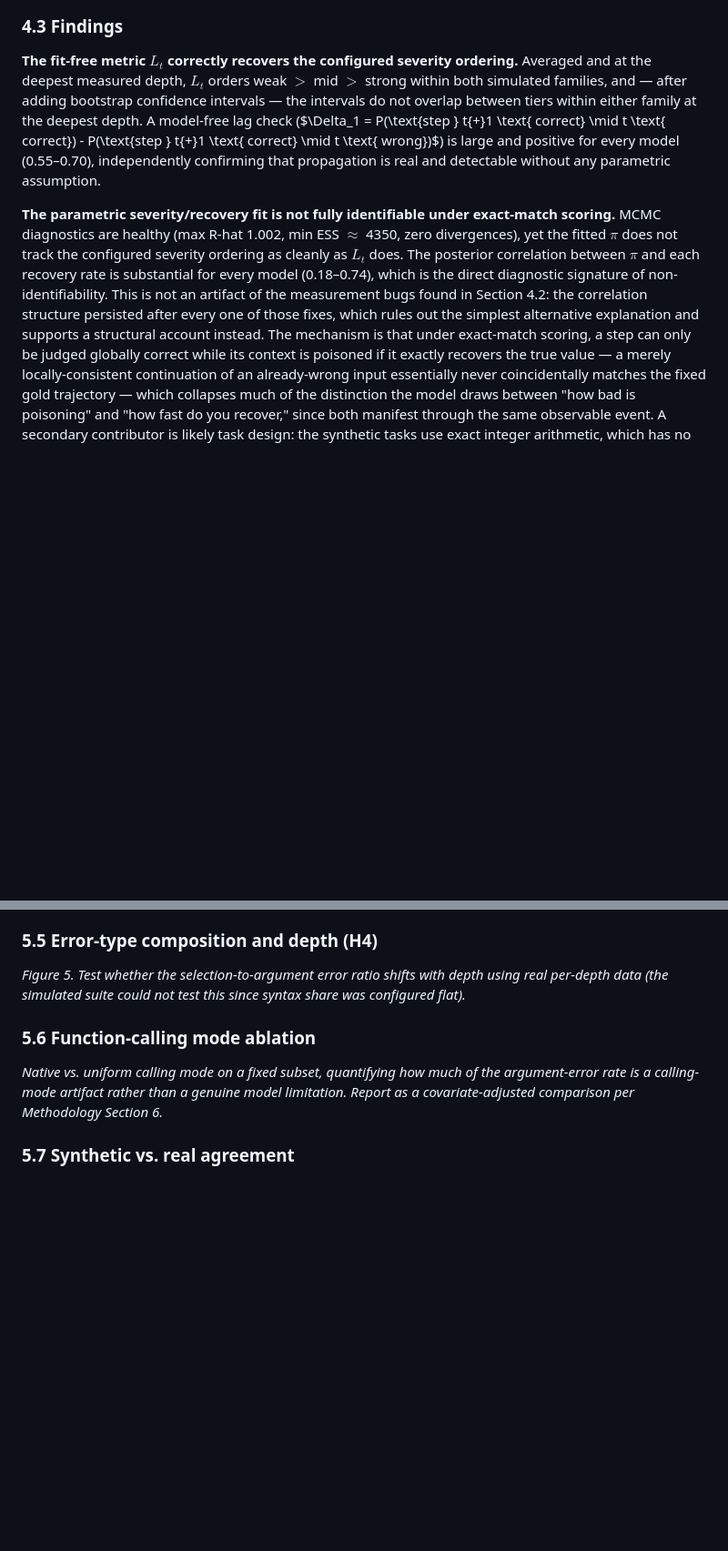
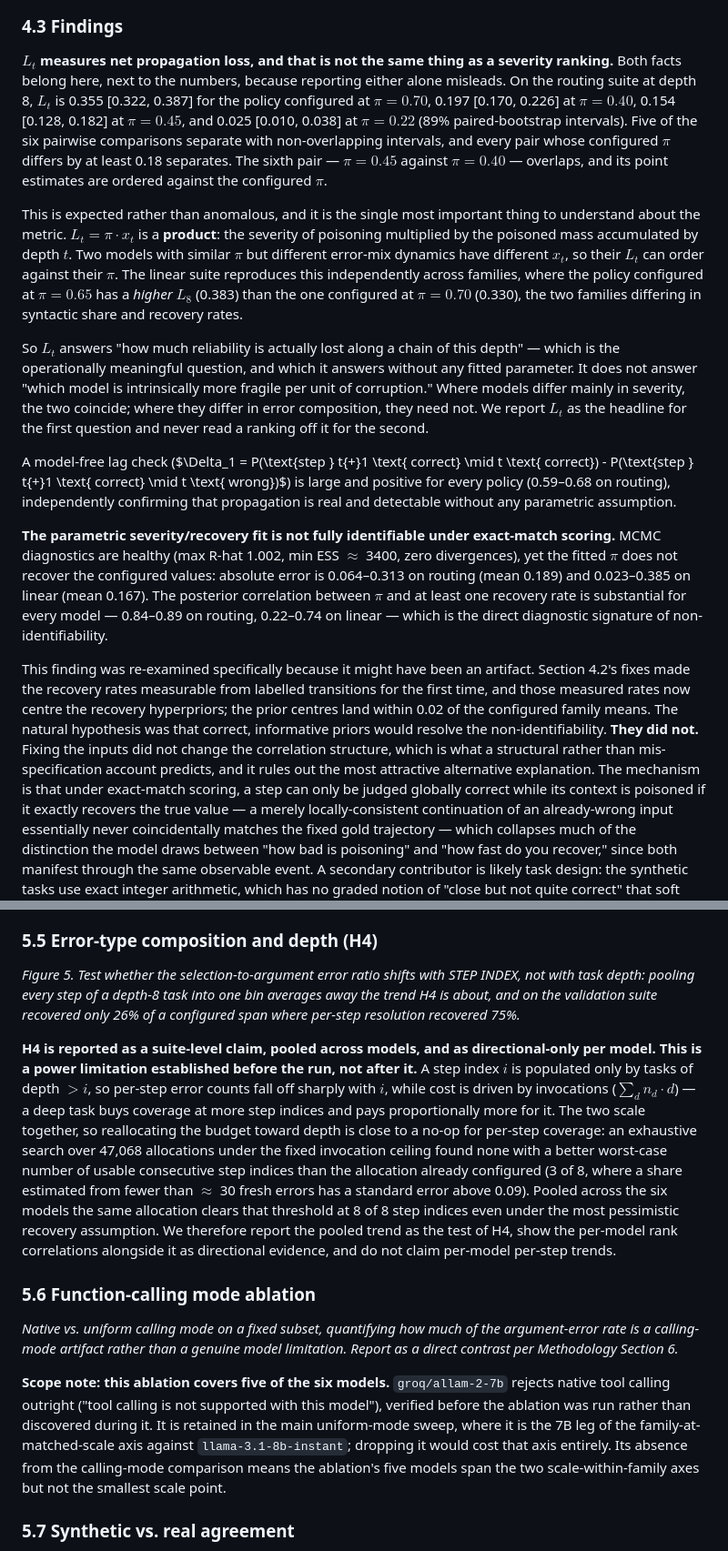
Before and after one commit to subman1246/Tool-use-Reliability, a Markdown page: docs/PAPER_DRAFT.md, 2 parts joined by grey strips. Shown at 91% size. GitHub-like rendering; blank space fills up the shorter version.

Commit message:
Paper: L_t as load-bearing result, simulator principle, H4 power, ablation scope
Section 4.3 rewritten. The old headline ("L_t correctly recovers the configured
severity ordering") was too simple and is now stated as the two facts it
actually supports, side by side with the numbers: L_t measures net propagation
loss, which is the operationally meaningful quantity and needs no fitted
parameter, and it is NOT a severity ranking, because L_t = pi * x_t is a product
and two policies differing in error-mix dynamics can order against their pi. Five
of six routing pairs separate; every pair whose pi differs by >= 0.18 separates;
the 0.05-apart pair overlaps and inverts. The linear suite reproduces the
inversion across families independently.

The identifiability finding was re-examined rather than assumed. Correctly
measured recovery rates now centre the hyperpriors (within 0.02 of the configured
family means), and the natural hypothesis was that this would resolve the
non-identifiability. It did not: pi error is 0.064-0.313 on routing, and the
pi/recovery correlation is 0.84-0.89. Fixing the inputs left the correlation
structure intact, which supports the structural account and rules out
mis-specification. Section 4.3 stands as written.

Section 4.4 states the simulator boundary as a predictive design principle -- a
simulator validates the channels it exercises and silently certifies the ones it
does not -- with all seven defects tabulated as instances of it.

H4 is now reported as suite-level (pooled, 8/8 step indices usable) plus
per-model directional, with the power limitation stated in-line: no allocation
under the fixed invocation ceiling beats the current one, because per-step
coverage and cost both scale with depth. Calling-mode ablation covers five
models; allam-2-7b rejects native tool calling and stays in the uniform sweep as
the 7B leg of the family axis.

Co-Authored-By: Claude Opus 5 <noreply@anthropic.com>

```diff
--- a/docs/PAPER_DRAFT.md
+++ b/docs/PAPER_DRAFT.md
@@ -405,26 +405,58 @@ each locked in by a regression test:
 
 ### 4.3 Findings
 
-**The fit-free metric $L_t$ correctly recovers the configured severity
-ordering.** Averaged and at the deepest measured depth, $L_t$ orders
-weak $>$ mid $>$ strong within both simulated families, and — after adding
-bootstrap confidence intervals — the intervals do not overlap between tiers
-within either family at the deepest depth. A model-free lag check
+**$L_t$ measures net propagation loss, and that is not the same thing as a
+severity ranking.** Both facts belong here, next to the numbers, because
+reporting either alone misleads. On the routing suite at depth 8, $L_t$ is
+0.355 [0.322, 0.387] for the policy configured at $\pi = 0.70$, 0.197
+[0.170, 0.226] at $\pi = 0.40$, 0.154 [0.128, 0.182] at $\pi = 0.45$, and
+0.025 [0.010, 0.038] at $\pi = 0.22$ (89% paired-bootstrap intervals). Five of
+the six pairwise comparisons separate with non-overlapping intervals, and every
+pair whose configured $\pi$ differs by at least 0.18 separates. The sixth pair —
+$\pi = 0.45$ against $\pi = 0.40$ — overlaps, and its point estimates are ordered
+against the configured $\pi$.
+
+This is expected rather than anomalous, and it is the single most important thing
+to understand about the metric. $L_t = \pi \cdot x_t$ is a **product**: the
+severity of poisoning multiplied by the poisoned mass accumulated by depth $t$.
+Two models with similar $\pi$ but different error-mix dynamics have different
+$x_t$, so their $L_t$ can order against their $\pi$. The linear suite reproduces
+this independently across families, where the policy configured at $\pi = 0.65$
+has a *higher* $L_8$ (0.383) than the one configured at $\pi = 0.70$ (0.330),
+the two families differing in syntactic share and recovery rates.
+
+So $L_t$ answers "how much reliability is actually lost along a chain of this
+depth" — which is the operationally meaningful question, and which it answers
+without any fitted parameter. It does not answer "which model is intrinsically
+more fragile per unit of corruption." Where models differ mainly in severity,
+the two coincide; where they differ in error composition, they need not. We
+report $L_t$ as the headline for the first question and never read a ranking off
+it for the second.
+
+A model-free lag check
 ($\Delta_1 = P(\text{step } t{+}1 \text{ correct} \mid t \text{ correct}) -
 P(\text{step } t{+}1 \text{ correct} \mid t \text{ wrong})$) is large and
-positive for every model (0.55–0.70), independently confirming that
+positive for every policy (0.59–0.68 on routing), independently confirming that
 propagation is real and detectable without any parametric assumption.
 
 **The parametric severity/recovery fit is not fully identifiable under
 exact-match scoring.** MCMC diagnostics are healthy (max R-hat 1.002, min ESS
-$\approx$ 4350, zero divergences), yet the fitted $\pi$ does not track the
-configured severity ordering as cleanly as $L_t$ does. The posterior
-correlation between $\pi$ and each recovery rate is substantial for every
-model (0.18–0.74), which is the direct diagnostic signature of
-non-identifiability. This is not an artifact of the measurement bugs found in
-Section 4.2: the correlation structure persisted after every one of those
-fixes, which rules out the simplest alternative explanation and supports a
-structural account instead. The mechanism is that under exact-match scoring,
+$\approx$ 3400, zero divergences), yet the fitted $\pi$ does not recover the
+configured values: absolute error is 0.064–0.313 on routing (mean 0.189) and
+0.023–0.385 on linear (mean 0.167). The posterior correlation between $\pi$ and
+at least one recovery rate is substantial for every model — 0.84–0.89 on routing,
+0.22–0.74 on linear — which is the direct diagnostic signature of
+non-identifiability.
+
+This finding was re-examined specifically because it might have been an artifact.
+Section 4.2's fixes made the recovery rates measurable from labelled transitions
+for the first time, and those measured rates now centre the recovery hyperpriors;
+the prior centres land within 0.02 of the configured family means. The natural
+hypothesis was that correct, informative priors would resolve the
+non-identifiability. **They did not.** Fixing the inputs did not change the
+correlation structure, which is what a structural rather than
+mis-specification account predicts, and it rules out the most attractive
+alternative explanation. The mechanism is that under exact-match scoring,
 a step can only be judged globally correct while its context is poisoned if
 it exactly recovers the true value — a merely locally-consistent continuation
 of an already-wrong input essentially never coincidentally matches the fixed
@@ -527,15 +584,40 @@ was flagged as an open question.*
 ### 5.5 Error-type composition and depth (H4)
 
 *Figure 5. Test whether the selection-to-argument error ratio shifts with
-depth using real per-depth data (the simulated suite could not test this
-since syntax share was configured flat).*
+STEP INDEX, not with task depth: pooling every step of a depth-8 task into one
+bin averages away the trend H4 is about, and on the validation suite recovered
+only 26% of a configured span where per-step resolution recovered 75%.*
+
+**H4 is reported as a suite-level claim, pooled across models, and as
+directional-only per model. This is a power limitation established before the
+run, not after it.** A step index $i$ is populated only by tasks of depth $> i$,
+so per-step error counts fall off sharply with $i$, while cost is driven by
+invocations ($\sum_d n_d \cdot d$) — a deep task buys coverage at more step
+indices and pays proportionally more for it. The two scale together, so
+reallocating the budget toward depth is close to a no-op for per-step coverage:
+an exhaustive search over 47,068 allocations under the fixed invocation ceiling
+found none with a better worst-case number of usable consecutive step indices
+than the allocation already configured (3 of 8, where a share estimated from
+fewer than $\approx$ 30 fresh errors has a standard error above 0.09). Pooled
+across the six models the same allocation clears that threshold at 8 of 8 step
+indices even under the most pessimistic recovery assumption. We therefore report
+the pooled trend as the test of H4, show the per-model rank correlations
+alongside it as directional evidence, and do not claim per-model per-step trends.
 
 ### 5.6 Function-calling mode ablation
 
 *Native vs. uniform calling mode on a fixed subset, quantifying how much of
 the argument-error rate is a calling-mode artifact rather than a genuine
-model limitation. Report as a covariate-adjusted comparison per Methodology
-Section 6.*
+model limitation. Report as a direct contrast per Methodology Section 6.*
+
+**Scope note: this ablation covers five of the six models.**
+`groq/allam-2-7b` rejects native tool calling outright ("tool calling is not
+supported with this model"), verified before the ablation was run rather than
+discovered during it. It is retained in the main uniform-mode sweep, where it is
+the 7B leg of the family-at-matched-scale axis against `llama-3.1-8b-instant`;
+dropping it would cost that axis entirely. Its absence from the calling-mode
+comparison means the ablation's five models span the two scale-within-family
+axes but not the smallest scale point.
 
 ### 5.7 Synthetic vs. real agreement
 
```
Also changed, not shown: other parts of docs/PAPER_DRAFT.md (+30 -5 lines).
